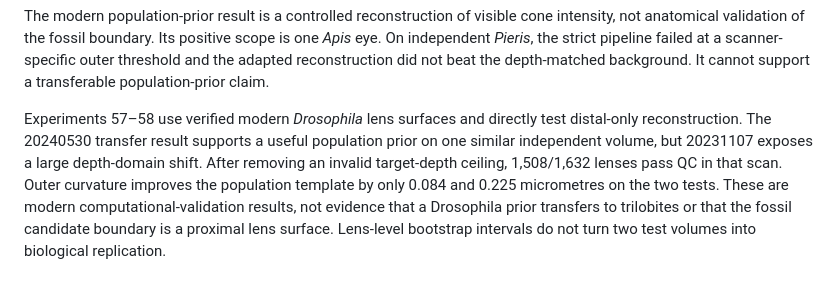
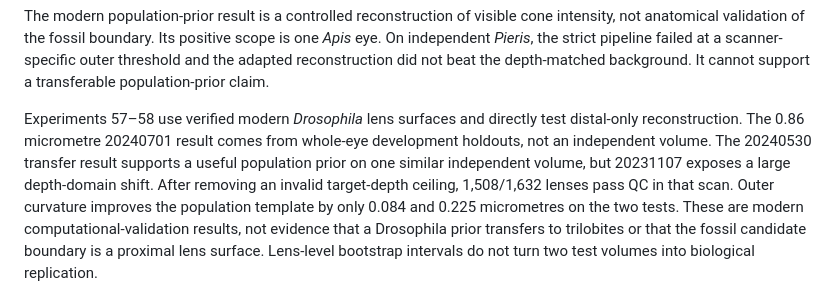
Before and after one commit to YiliBorjigen/fossil-compound-eye-reconstruction, a Markdown page: docs/claim-boundaries.md, the part around the change. Drawn GitHub-style.

```diff
--- a/docs/claim-boundaries.md
+++ b/docs/claim-boundaries.md
@@ -133,9 +133,11 @@ the depth-matched background. It cannot support a transferable population-prior
 claim.
 
 Experiments 57–58 use verified modern *Drosophila* lens surfaces and directly
-test distal-only reconstruction. The 20240530 transfer result supports a useful
-population prior on one similar independent volume, but 20231107 exposes a
-large depth-domain shift. After removing an invalid target-depth ceiling,
+test distal-only reconstruction. The 0.86 micrometre 20240701 result comes from
+whole-eye development holdouts, not an independent volume. The 20240530
+transfer result supports a useful population prior on one similar independent
+volume, but 20231107 exposes a large depth-domain shift. After removing an
+invalid target-depth ceiling,
 1,508/1,632 lenses pass QC in that scan. Outer curvature improves the population
 template by only 0.084 and 0.225
 micrometres on the two tests. These are modern computational-validation results,
```
Also changed, not shown: README.md (+9 -6 lines), reports/EXPERIMENT_58_ARTHUR_CROSS_VOLUME_VALIDATION.md (+15 -8 lines).
